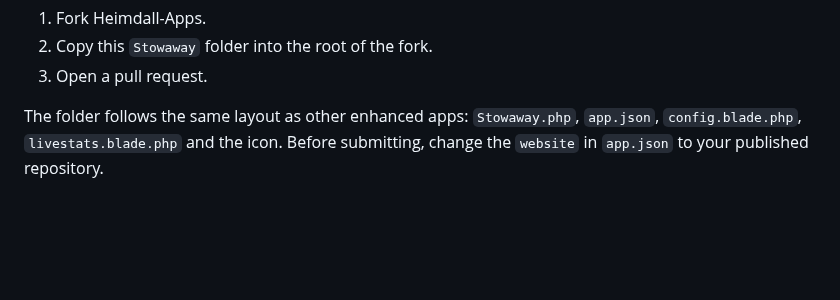
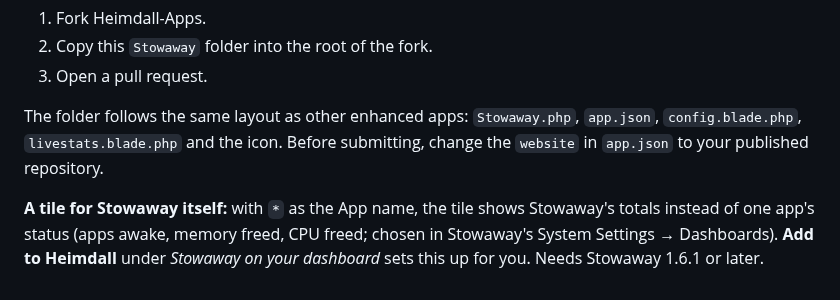
Before and after one commit to Sat32blk/stowaway, a Markdown page: heimdall/README.md, the part around the change. Rendered like a GitHub page; blank space fills up the shorter version.

```diff
--- a/heimdall/README.md
+++ b/heimdall/README.md
@@ -40,3 +40,5 @@ Heimdall downloads its app list from [linuxserver/Heimdall-Apps](https://github.
 3. Open a pull request.
 
 The folder follows the same layout as other enhanced apps: `Stowaway.php`, `app.json`, `config.blade.php`, `livestats.blade.php` and the icon. Before submitting, change the `website` in `app.json` to your published repository.
+
+**A tile for Stowaway itself:** with `*` as the App name, the tile shows Stowaway's totals instead of one app's status (apps awake, memory freed, CPU freed; chosen in Stowaway's System Settings → Dashboards). **Add to Heimdall** under *Stowaway on your dashboard* sets this up for you. Needs Stowaway 1.6.1 or later.
```
Also changed, not shown: README.md (+16 -0 lines), docs/screenshots/stowaway-tile.png (added), 6 other files.
